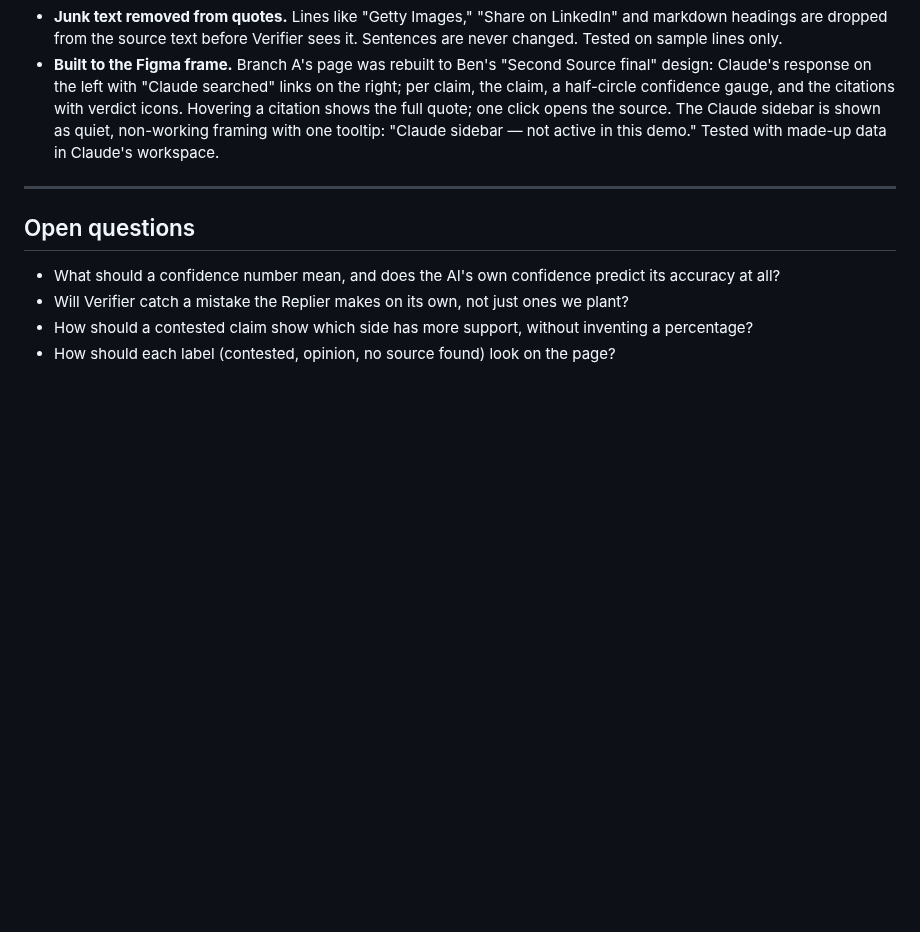
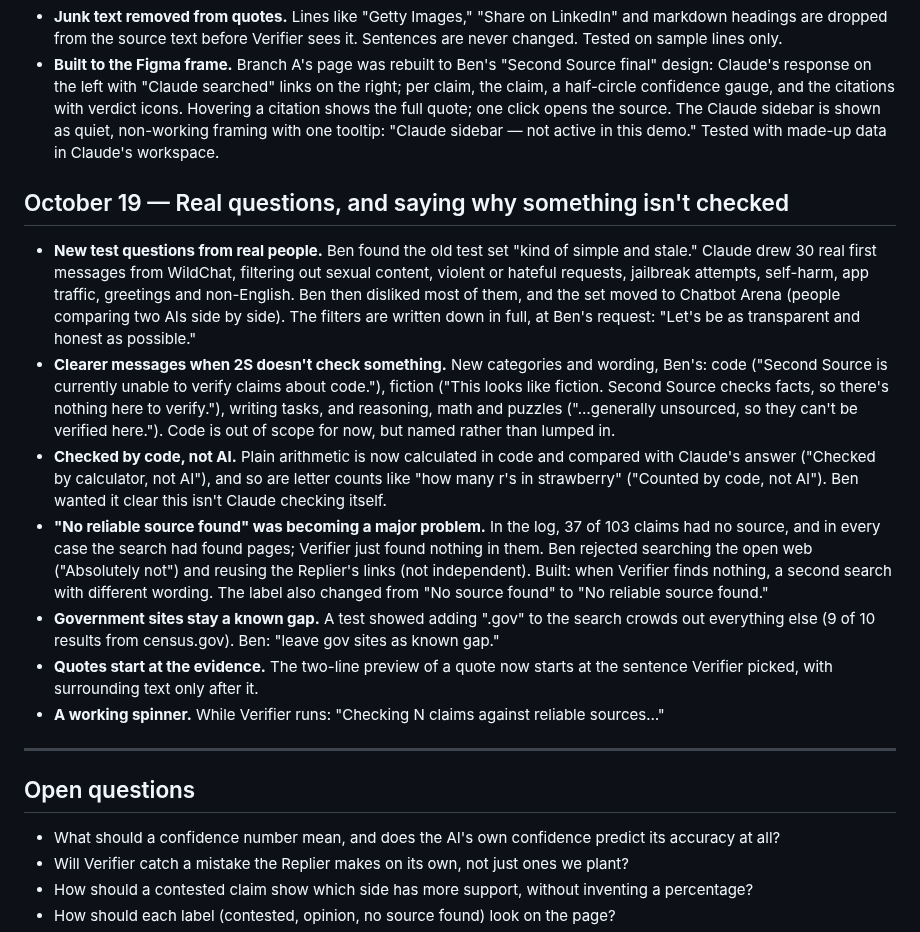
Before and after one commit to 1benbcraig/ai-accuracy-and-trust, a Markdown page: DEVLOG.md, the part around the change. Rendered like a GitHub page; blank space fills up the shorter version.

Commit message:
Oct 19: real test questions; clearer opt-out messages; code checks; second search (backfilled Oct 21)

```diff
--- a/DEVLOG.md
+++ b/DEVLOG.md
@@ -292,6 +292,17 @@ The first real runs of the contested, opinion and "no source" labels, on four qu
 - **Junk text removed from quotes.** Lines like "Getty Images," "Share on LinkedIn" and markdown headings are dropped from the source text before Verifier sees it. Sentences are never changed. Tested on sample lines only.
 - **Built to the Figma frame.** Branch A's page was rebuilt to Ben's "Second Source final" design: Claude's response on the left with "Claude searched" links on the right; per claim, the claim, a half-circle confidence gauge, and the citations with verdict icons. Hovering a citation shows the full quote; one click opens the source. The Claude sidebar is shown as quiet, non-working framing with one tooltip: "Claude sidebar — not active in this demo." Tested with made-up data in Claude's workspace.
 
+
+## October 19 — Real questions, and saying why something isn't checked
+
+- **New test questions from real people.** Ben found the old test set "kind of simple and stale." Claude drew 30 real first messages from WildChat, filtering out sexual content, violent or hateful requests, jailbreak attempts, self-harm, app traffic, greetings and non-English. Ben then disliked most of them, and the set moved to Chatbot Arena (people comparing two AIs side by side). The filters are written down in full, at Ben's request: "Let's be as transparent and honest as possible."
+- **Clearer messages when 2S doesn't check something.** New categories and wording, Ben's: code ("Second Source is currently unable to verify claims about code."), fiction ("This looks like fiction. Second Source checks facts, so there's nothing here to verify."), writing tasks, and reasoning, math and puzzles ("…generally unsourced, so they can't be verified here."). Code is out of scope for now, but named rather than lumped in.
+- **Checked by code, not AI.** Plain arithmetic is now calculated in code and compared with Claude's answer ("Checked by calculator, not AI"), and so are letter counts like "how many r's in strawberry" ("Counted by code, not AI"). Ben wanted it clear this isn't Claude checking itself.
+- **"No reliable source found" was becoming a major problem.** In the log, 37 of 103 claims had no source, and in every case the search had found pages; Verifier just found nothing in them. Ben rejected searching the open web ("Absolutely not") and reusing the Replier's links (not independent). Built: when Verifier finds nothing, a second search with different wording. The label also changed from "No source found" to "No reliable source found."
+- **Government sites stay a known gap.** A test showed adding ".gov" to the search crowds out everything else (9 of 10 results from census.gov). Ben: "leave gov sites as known gap."
+- **Quotes start at the evidence.** The two-line preview of a quote now starts at the sentence Verifier picked, with surrounding text only after it.
+- **A working spinner.** While Verifier runs: "Checking N claims against reliable sources…"
+
 ---
 
 ## Open questions
```
